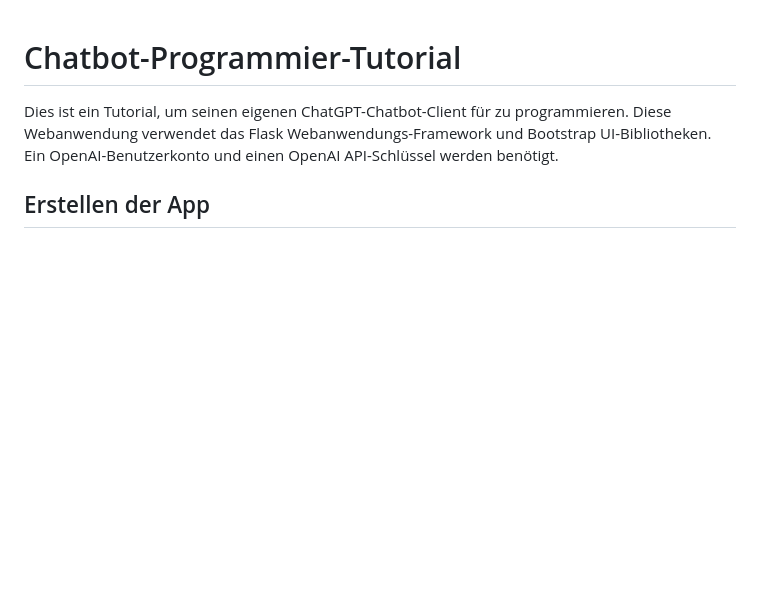
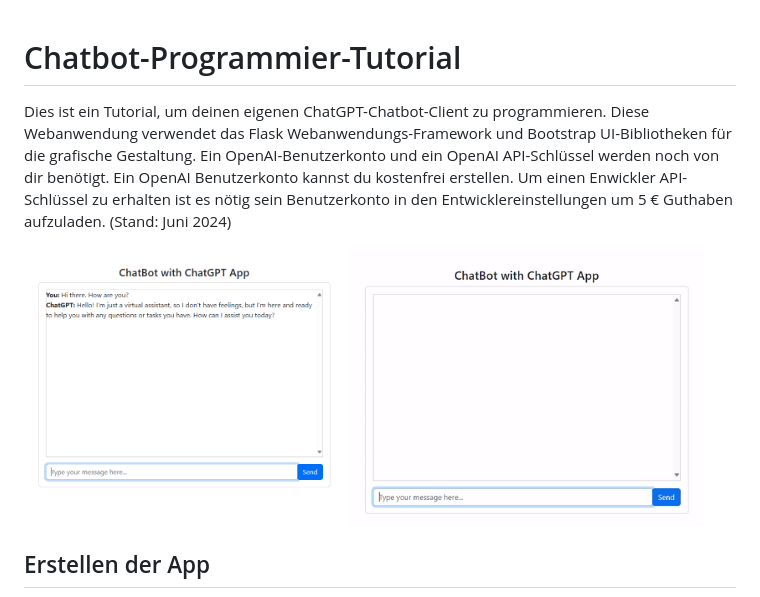
Before and after one commit to hascheel/kipi-chatbot-tutorial, a Markdown page: docs/Chatbot-Programmier-Tutorial.md, the part around the change. Drawn GitHub-style; pictures changed too: docs/images/kipi-chatbot-tutorial-screenshot.png (added), docs/images/kipi-chatbot-tutorial-video-english.gif (added); blank space fills up the shorter version.

```diff
--- a/docs/Chatbot-Programmier-Tutorial.md
+++ b/docs/Chatbot-Programmier-Tutorial.md
@@ -1,5 +1,9 @@
 # Chatbot-Programmier-Tutorial
-Dies ist ein Tutorial, um seinen eigenen ChatGPT-Chatbot-Client für zu programmieren. Diese Webanwendung verwendet das Flask Webanwendungs-Framework und Bootstrap UI-Bibliotheken. Ein OpenAI-Benutzerkonto und einen OpenAI API-Schlüssel werden benötigt.
+Dies ist ein Tutorial, um deinen eigenen ChatGPT-Chatbot-Client zu programmieren. Diese Webanwendung verwendet das Flask Webanwendungs-Framework und Bootstrap UI-Bibliotheken für die grafische Gestaltung. Ein OpenAI-Benutzerkonto und ein OpenAI API-Schlüssel werden noch von dir benötigt. Ein OpenAI Benutzerkonto kannst du kostenfrei erstellen. Um einen Enwickler API-Schlüssel zu erhalten ist es nötig sein Benutzerkonto in den Entwicklereinstellungen um 5 € Guthaben aufzuladen. (Stand: Juni 2024)
+
+ <img src="images/kipi-chatbot-tutorial-screenshot.png" width="45%"/>
+ <img src="images/kipi-chatbot-tutorial-video-english.gif" width="50%"/>
+
 
 ## Erstellen der App
 
```
Also changed, not shown: README.md (+3 -0 lines).
